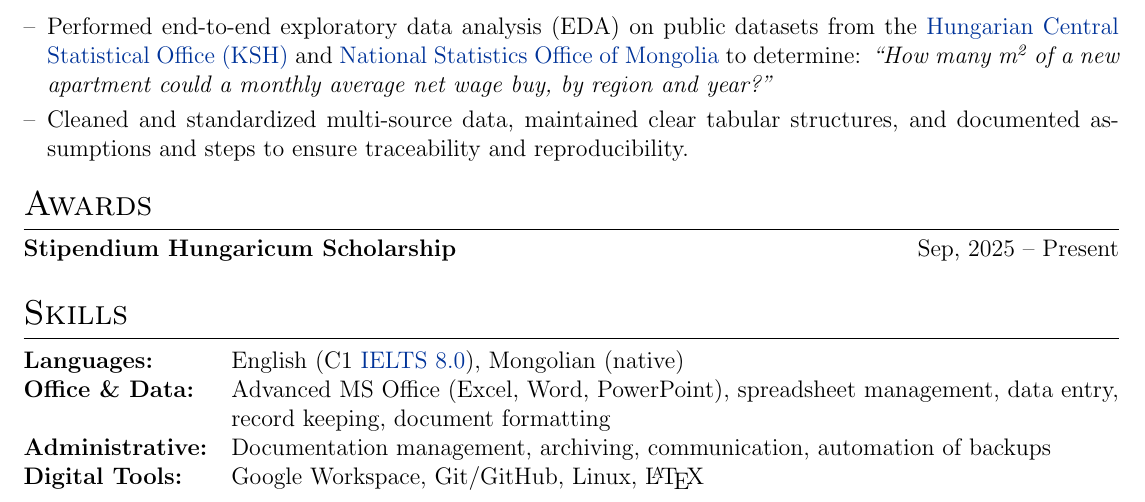
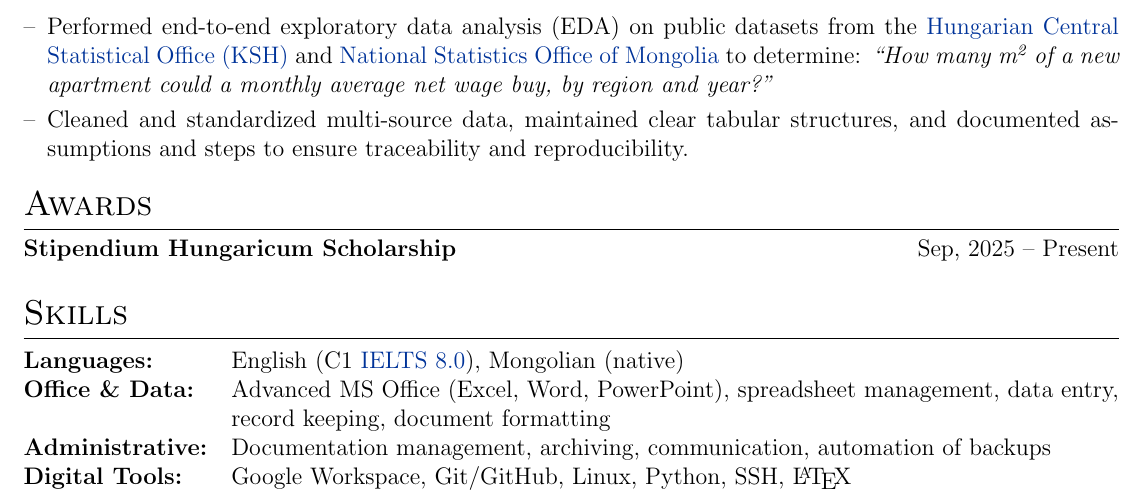
Before and after one commit to MendeBadra/MendeeResume, a LaTeX CV (cv.tex): part of the page, cut so that both start at the same text. Compiled offline with pdfLaTeX.

```diff
--- a/cv.tex
+++ b/cv.tex
@@ -339,7 +339,7 @@
 \textbf{Languages:} & English (C1 \href{https://drive.google.com/file/d/1IxH-0NrfMyf-ZqEpQFMrmtcXiDdzc00k/view?usp=sharing}{IELTS 8.0}), Mongolian (native) \\
 \textbf{Office \& Data:} & Advanced MS Office (Excel, Word, PowerPoint), spreadsheet management, data entry, record keeping, document formatting \\
 \textbf{Administrative:} & Documentation management, archiving, communication, automation of backups \\
-\textbf{Digital Tools:} & Google Workspace, Git/GitHub, Linux, \LaTeX \\
+\textbf{Digital Tools:} & Google Workspace, Git/GitHub, Linux, Python, SSH, \LaTeX \\
 % \textbf{Libraries:} & PyTorch, Scikit-Learn, Geospatial libraries \\
 
 \end{tabularx}
```
Also changed, not shown: cv.pdf.
